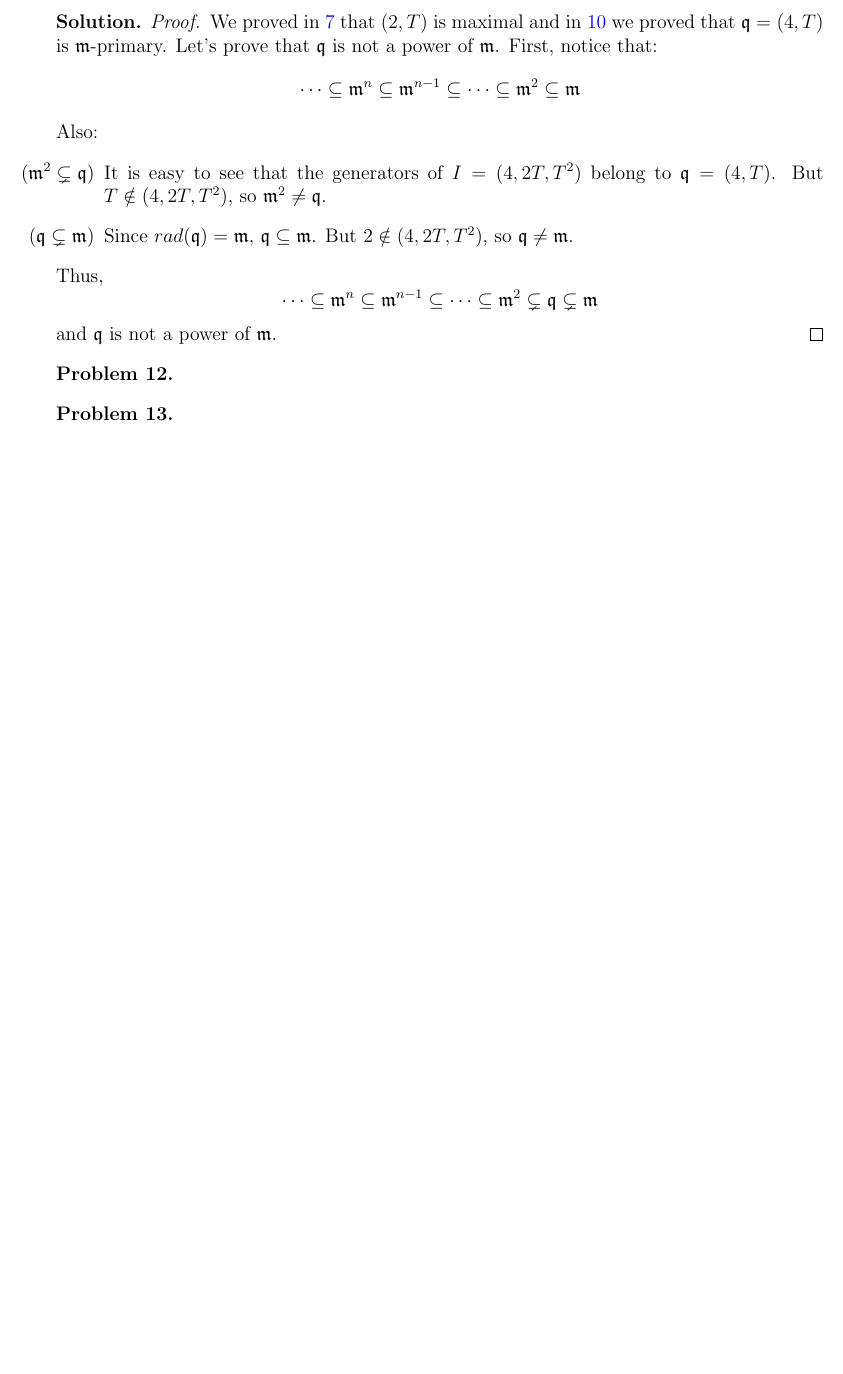
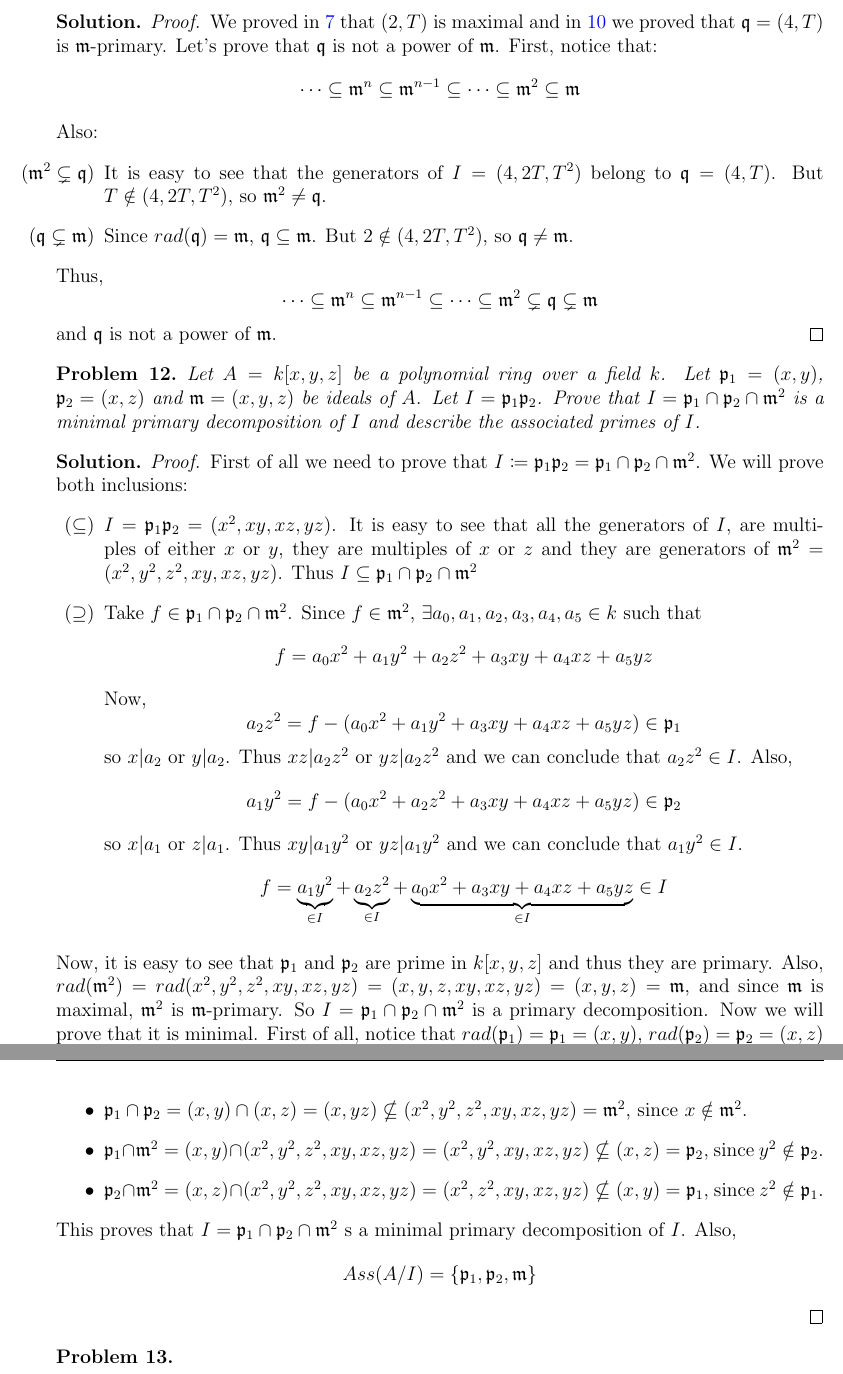
Before and after one commit to ferranEspuna/commutative_algebra, a LaTeX problem sheet (exercises.tex, which reads exercises/ex_12.tex): part of page 11 of 11 before the commit and two parts of pages 11 and 12 of 12 after it, the two joined at a grey line, cut so that both start at the same text, the shorter picture padded with empty space. Compiled offline with pdfLaTeX.

Commit message:
Finished 12

```diff
--- a/exercises/ex_12.tex
+++ b/exercises/ex_12.tex
@@ -1,3 +1,45 @@
 \begin{problem}
-
+    Let $A = k[x,y,z]$ be a polynomial ring over a field $k$.
+    Let $\mathfrak{p}_1 = (x,y)$, $\mathfrak{p}_2 = (x,z)$ and $\mathfrak{m} = (x,y,z)$ be ideals of $A$.
+    Let $I = \mathfrak{p}_1 \mathfrak{p}_2$.
+    Prove that $I = \mathfrak{p}_1 \inter \mathfrak{p}_2 \inter \mathfrak{m}^2$ is a minimal primary decomposition of $I$ and describe the associated primes of $I$.
+    \begin{sol}
+        \begin{proof}
+            First of all we need to prove that $I \coloneqq \mathfrak{p}_1 \mathfrak{p}_2 = \mathfrak{p}_1 \inter \mathfrak{p}_2 \inter \mathfrak{m}^2$.
+            We will prove both inclusions:
+            \begin{itemize}
+                \item[$(\subseteq)$]
+                $I = \mathfrak{p}_1 \mathfrak{p}_2 = (x^2, xy, xz, yz)$.
+                It is easy to see that all the generators of $I$, are multiples of either $x$ or $y$, they are multiples of $x$ or $z$ and they are generators of $\mathfrak{m}^2 = (x^2, y^2, z^2, xy, xz, yz)$.
+                Thus $I \subseteq \mathfrak{p}_1 \inter \mathfrak{p}_2 \inter \mathfrak{m}^2$
+                \item[$(\supseteq)$]
+                Take $f \in \mathfrak{p}_1 \inter \mathfrak{p}_2 \inter \mathfrak{m}^2$.
+                Since $f \in \mathfrak{m}^2$, $\exists a_0, a_1, a_2, a_3, a_4, a_5 \in k$ such that
+                \[ f = a_0 x^2 + a_1 y^2 + a_2 z^2 + a_3 xy + a_4 xz + a_5 yz \]
+                Now,
+                \[ a_2 z^2 = f - (a_0 x^2 + a_1 y^2 + a_3 xy + a_4 xz + a_5 yz) \in \mathfrak{p}_1 \]
+                so $x | a_2$ or $y | a_2$.
+                Thus $xz | a_2 z^2$ or $yz | a_2 z^2$ and we can conclude that $a_2 z^2 \in I$.
+                Also,
+                \[ a_1 y^2 = f - (a_0 x^2 + a_2 z^2 + a_3 xy + a_4 xz + a_5 yz) \in \mathfrak{p}_2 \]
+                so $x | a_1$ or $z | a_1$.
+                Thus $xy | a_1 y^2$ or $yz | a_1 y^2$ and we can conclude that $a_1 y^2 \in I$.
+                \[ f = \underbrace{a_1 y^2}_{\in I} + \underbrace{a_2 z^2}_{\in I} + \underbrace{a_0 x^2 + a_3 xy + a_4 xz + a_5 yz}_{\in I} \in I \]
+            \end{itemize}
+            Now, it is easy to see that $\mathfrak{p}_1$ and $\mathfrak{p}_2$ are prime in $k[x,y,z]$ and thus they are primary.
+            Also, $rad(\mathfrak{m}^2) = rad(x^2, y^2, z^2, xy, xz, yz) = (x,y,z,xy,xz,yz) = (x,y,z) = \mathfrak{m}$, and since $\mathfrak{m}$ is maximal, $\mathfrak{m}^2$ is $\mathfrak{m}$-primary.
+            So $I = \mathfrak{p}_1 \inter \mathfrak{p}_2 \inter \mathfrak{m}^2$ is a primary decomposition.
+            Now we will prove that it is minimal.
+            First of all, notice that $rad(\mathfrak{p}_1) = \mathfrak{p}_1 = (x,y)$, $rad(\mathfrak{p}_2) = \mathfrak{p}_2 = (x,z)$ and $rad(\mathfrak{m}^2) = \mathfrak{m}= (x,y,z)$ are different.
+            Finally, we see that:
+            \begin{itemize}
+                \item $\mathfrak{p}_1 \inter \mathfrak{p}_2 = (x,y) \inter (x,z) = (x, yz) \nsubseteq (x^2, y^2, z^2, xy, xz, yz) = \mathfrak{m}^2$, since $x \notin \mathfrak{m}^2$.
+                \item $\mathfrak{p}_1 \inter \mathfrak{m}^2 = (x,y) \inter (x^2, y^2, z^2, xy, xz, yz) = (x^2, y^2, xy, xz, yz) \nsubseteq (x, z) = \mathfrak{p}_2$, since $y^2 \notin \mathfrak{p}_2$.
+                \item $\mathfrak{p}_2 \inter \mathfrak{m}^2 = (x,z) \inter (x^2, y^2, z^2, xy, xz, yz) = (x^2, z^2, xy, xz, yz) \nsubseteq (x, y) = \mathfrak{p}_1$, since $z^2 \notin \mathfrak{p}_1$.
+            \end{itemize}
+            This proves that $I = \mathfrak{p}_1 \inter \mathfrak{p}_2 \inter \mathfrak{m}^2$ s a minimal primary decomposition of $I$.
+            Also,
+            \[ Ass(A/I) = \{\mathfrak{p}_1, \mathfrak{p}_2, \mathfrak{m}\} \]
+        \end{proof}
+    \end{sol}
 \end{problem}
```
Also changed, not shown: out/exercises.pdf.
